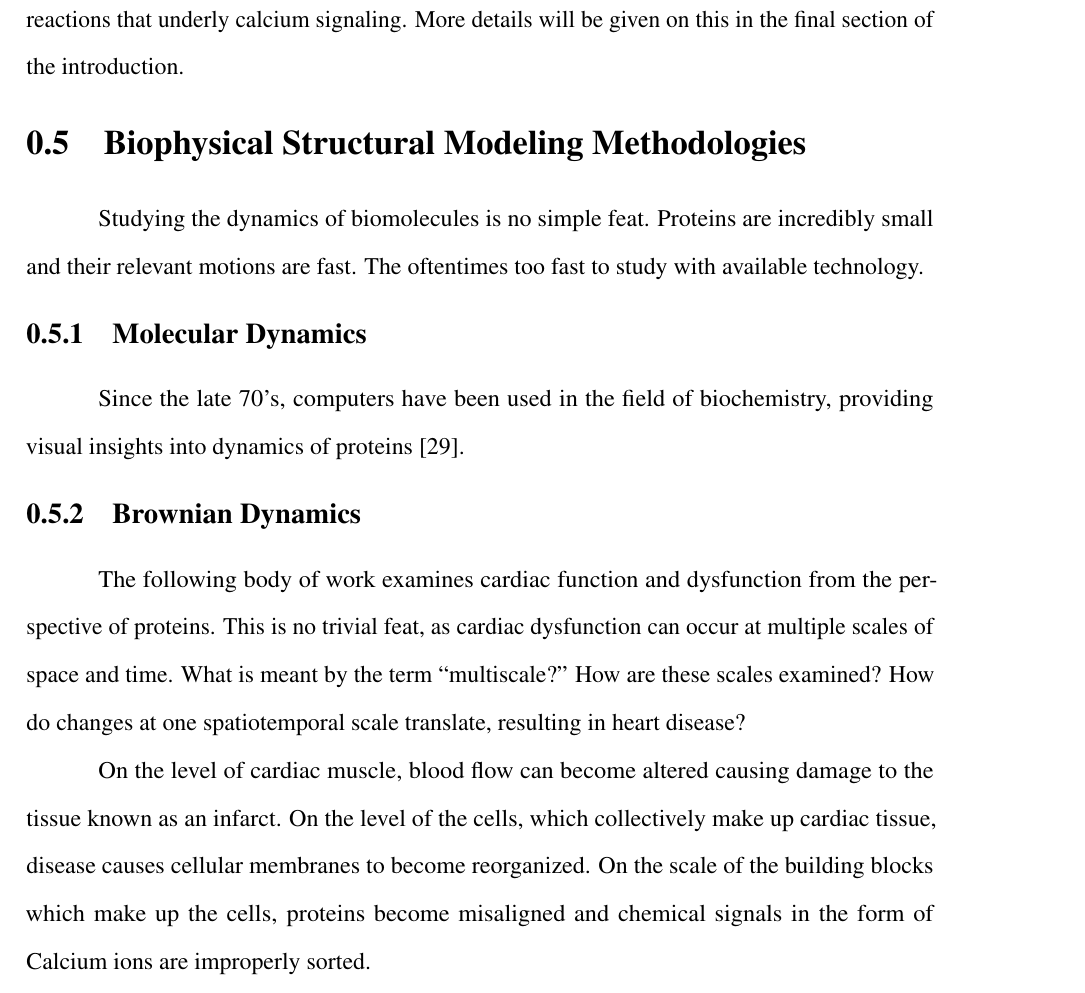
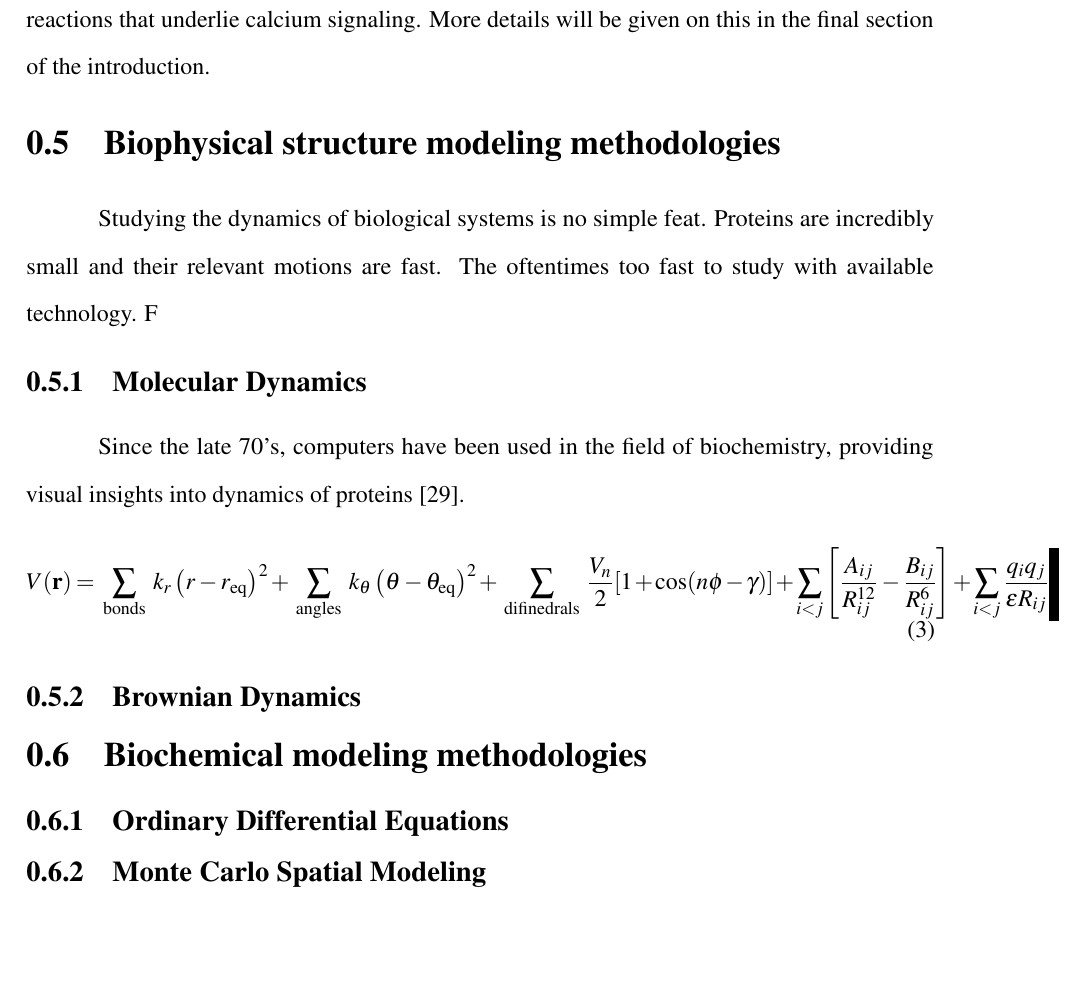
Before and after one commit to sophiahirakis/SPH_thesis, a LaTeX thesis (SPH_thesis.tex): part of page 32 of 85, cut so that both start at the same text, the shorter picture padded with empty space. Compiled offline with pdfLaTeX.

Commit message:
added MD equations

```diff
--- a/SPH_thesis.tex
+++ b/SPH_thesis.tex
@@ -507,29 +507,32 @@ As we scale up from atoms to molecules in living systems, the next "step" is tow
 
 As its name indicates, electron tomography uses an electron beam as its source of a penetrating wave of energy. Tomography is an imaging technique that "sections" or penetrates the object being visualized. In the case of electron tomography, a biological specimen undergoes a tilt-series, where the sample is exposed to the beam at different angles resulting in different projections of the specimen \cite{Fridman2012,Koning2018}. The specimen itself is fixed with chemicals that "lock-in" the physical structure and stained with heavy metals that increase the contrast of lipids and proteins. Gold particles are often used as fiduciary markers to align projections. Upon alignment, the boundaries of important structures are traced and used for reconstruction on the subvolumes \cite{Yu2008,Lee2018}.
 
-Three-dimensional reconstructions of subcellular volumes are used in this thesis to understand the dynamics of calcium signaling in cardiac tissue\cite{Hayashi2009}. In the fourth chapter these realistic geometries are used as a framework within which we reconstitute the biochemical reactions that underly calcium signaling. More details will be given on this in the final section of the introduction.
-
-\section{Biophysical Structural Modeling Methodologies}
-Studying the dynamics of biomolecules is no simple feat. Proteins are incredibly small and their relevant motions are fast. The oftentimes too fast to study with available technology.
+Three-dimensional reconstructions of subcellular volumes are used in this thesis to understand the dynamics of calcium signaling in cardiac tissue\cite{Hayashi2009}. In the fourth chapter these realistic geometries are used as a framework within which we reconstitute the biochemical reactions that underlie calcium signaling. More details will be given on this in the final section of the introduction.
+
+\section{Biophysical structure modeling methodologies}
+Studying the dynamics of biological systems is no simple feat. Proteins are incredibly small and their relevant motions are fast. The oftentimes too fast to study with available technology. F
 
 \subsection{Molecular Dynamics}
 Since the late 70's, computers have been used in the field of biochemistry, providing visual insights into dynamics of proteins\cite{McCammon1979}.
-
-
+\begin{equation}
+    V ( \mathbf { r } ) = \sum _ { \text { bonds } } k _ { r } \left( r - r _ { \mathrm { eq } } \right) ^ { 2 } + \sum _ { \text { angles } } k _ { \theta } \left( \theta - \theta _ { \mathrm { eq } } \right) ^ { 2 } + \sum _ { \text { difinedrals } } \frac { V _ { n } } { 2 } [ 1 + \cos ( n \phi - \gamma ) ] + \sum _ { i < j } \left[ \frac { A _ { i j } } { R _ { i j } ^ { 12 } } - \frac { B _ { i j } } { R _ { i j } ^ { 6 } } \right] + \sum _ { i < j } \frac { q _ { i } q _ { j } } { \epsilon R _ { i j } }
+\end{equation}
 \subsection{Brownian Dynamics}
+
+
+\section{Biochemical modeling methodologies}
+
+\subsection{Ordinary Differential Equations}
+
+\subsection{Monte Carlo Spatial Modeling}
+
+
 \begin{comment}
-
-\section{Subcellular Modeling}
-
-\subsection{Ordinary Differential Equations}
-
-\subsection{Monte Carlo Spatial Modeling}
-
+The following body of work examines cardiac function and dysfunction from the perspective of proteins. This is no trivial feat, as cardiac dysfunction can occur at multiple scales of space and time. How are these scales examined? How do changes at one spatiotemporal scale translate, resulting in heart disease?
+
+ On the level of cardiac muscle, blood flow can become altered causing damage to the tissue known as an infarct. On the level of the cells, which collectively make up cardiac tissue, disease causes cellular membranes to become reorganized. On the scale of the building blocks which make up the cells, proteins become misaligned and chemical signals in the form of Calcium ions are improperly sorted.
 \end{comment}
 
-The following body of work examines cardiac function and dysfunction from the  perspective of proteins. This is no trivial feat, as cardiac dysfunction can occur at multiple scales of space and time. What is meant by the term "multiscale?" How are these scales examined? How do changes at one spatiotemporal scale translate, resulting in heart disease?
-
- On the level of cardiac muscle, blood flow can become altered causing damage to the tissue known as an infarct. On the level of the cells, which collectively make up cardiac tissue, disease causes cellular membranes to become reorganized. On the scale of the building blocks which make up the cells, proteins become misaligned and chemical signals in the form of Calcium ions are improperly sorted.
 
 
 \end{dissertationintroduction}
```
